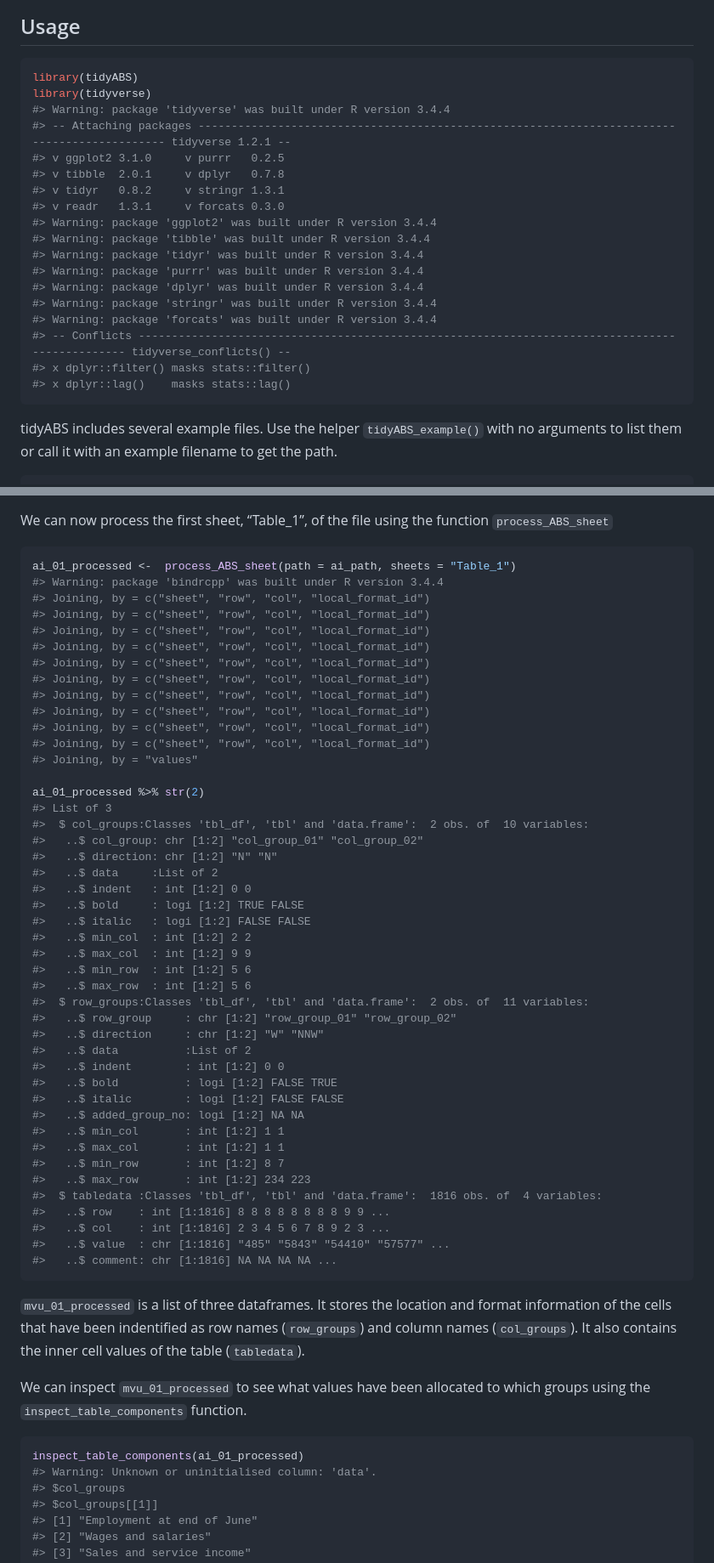
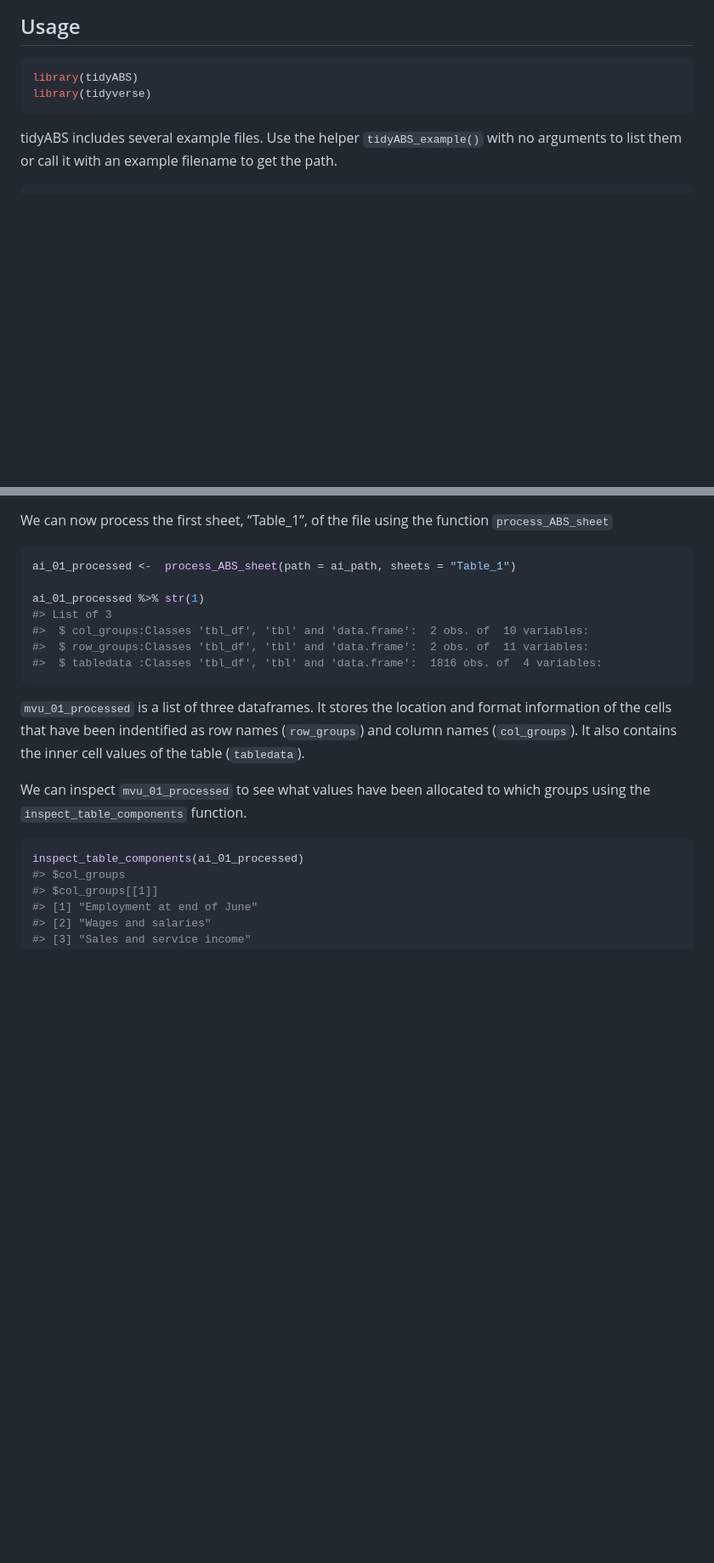
Before and after one commit to ianmoran11/tidyABS, a Markdown page: README.md, 2 parts joined by grey strips. Shown: that part at 85% size. Rendered like a GitHub page; blank space fills up the shorter version.

````diff
--- a/README.md
+++ b/README.md
@@ -25,22 +25,6 @@ devtools::install_github("ianmoran11/tidyABS")
 ``` r
 library(tidyABS)
 library(tidyverse)
-#> Warning: package 'tidyverse' was built under R version 3.4.4
-#> -- Attaching packages -------------------------------------------------------------------------------------------- tidyverse 1.2.1 --
-#> v ggplot2 3.1.0     v purrr   0.2.5
-#> v tibble  2.0.1     v dplyr   0.7.8
-#> v tidyr   0.8.2     v stringr 1.3.1
-#> v readr   1.3.1     v forcats 0.3.0
-#> Warning: package 'ggplot2' was built under R version 3.4.4
-#> Warning: package 'tibble' was built under R version 3.4.4
-#> Warning: package 'tidyr' was built under R version 3.4.4
-#> Warning: package 'purrr' was built under R version 3.4.4
-#> Warning: package 'dplyr' was built under R version 3.4.4
-#> Warning: package 'stringr' was built under R version 3.4.4
-#> Warning: package 'forcats' was built under R version 3.4.4
-#> -- Conflicts ----------------------------------------------------------------------------------------------- tidyverse_conflicts() --
-#> x dplyr::filter() masks stats::filter()
-#> x dplyr::lag()    masks stats::lag()
 ```
 
 tidyABS includes several example files. Use the helper
@@ -74,49 +58,12 @@ function
 
 ``` r
 ai_01_processed <-  process_ABS_sheet(path = ai_path, sheets = "Table_1")
-#> Warning: package 'bindrcpp' was built under R version 3.4.4
-#> Joining, by = c("sheet", "row", "col", "local_format_id")
-#> Joining, by = c("sheet", "row", "col", "local_format_id")
-#> Joining, by = c("sheet", "row", "col", "local_format_id")
-#> Joining, by = c("sheet", "row", "col", "local_format_id")
-#> Joining, by = c("sheet", "row", "col", "local_format_id")
-#> Joining, by = c("sheet", "row", "col", "local_format_id")
-#> Joining, by = c("sheet", "row", "col", "local_format_id")
-#> Joining, by = c("sheet", "row", "col", "local_format_id")
-#> Joining, by = c("sheet", "row", "col", "local_format_id")
-#> Joining, by = c("sheet", "row", "col", "local_format_id")
-#> Joining, by = "values"
 
-ai_01_processed %>% str(2)
+ai_01_processed %>% str(1)
 #> List of 3
 #>  $ col_groups:Classes 'tbl_df', 'tbl' and 'data.frame':  2 obs. of  10 variables:
-#>   ..$ col_group: chr [1:2] "col_group_01" "col_group_02"
-#>   ..$ direction: chr [1:2] "N" "N"
-#>   ..$ data     :List of 2
-#>   ..$ indent   : int [1:2] 0 0
-#>   ..$ bold     : logi [1:2] TRUE FALSE
-#>   ..$ italic   : logi [1:2] FALSE FALSE
-#>   ..$ min_col  : int [1:2] 2 2
-#>   ..$ max_col  : int [1:2] 9 9
-#>   ..$ min_row  : int [1:2] 5 6
-#>   ..$ max_row  : int [1:2] 5 6
 #>  $ row_groups:Classes 'tbl_df', 'tbl' and 'data.frame':  2 obs. of  11 variables:
-#>   ..$ row_group     : chr [1:2] "row_group_01" "row_group_02"
-#>   ..$ direction     : chr [1:2] "W" "NNW"
-#>   ..$ data          :List of 2
-#>   ..$ indent        : int [1:2] 0 0
-#>   ..$ bold          : logi [1:2] FALSE TRUE
-#>   ..$ italic        : logi [1:2] FALSE FALSE
-#>   ..$ added_group_no: logi [1:2] NA NA
-#>   ..$ min_col       : int [1:2] 1 1
-#>   ..$ max_col       : int [1:2] 1 1
-#>   ..$ min_row       : int [1:2] 8 7
-#>   ..$ max_row       : int [1:2] 234 223
 #>  $ tabledata :Classes 'tbl_df', 'tbl' and 'data.frame':  1816 obs. of  4 variables:
-#>   ..$ row    : int [1:1816] 8 8 8 8 8 8 8 8 9 9 ...
-#>   ..$ col    : int [1:1816] 2 3 4 5 6 7 8 9 2 3 ...
-#>   ..$ value  : chr [1:1816] "485" "5843" "54410" "57577" ...
-#>   ..$ comment: chr [1:1816] NA NA NA NA ...
 ```
 
 `mvu_01_processed` is a list of three dataframes. It stores the location
@@ -129,7 +76,6 @@ to which groups using the `inspect_table_components` function.
 
 ``` r
 inspect_table_components(ai_01_processed)
-#> Warning: Unknown or uninitialised column: 'data'.
 #> $col_groups
 #> $col_groups[[1]]
 #> [1] "Employment at end of June"
````
Also changed, not shown: other parts of README.md (+0 -29 lines), README-unnamed-chunk-13-1.png, README-unnamed-chunk-15-1.png, 1 other file.
